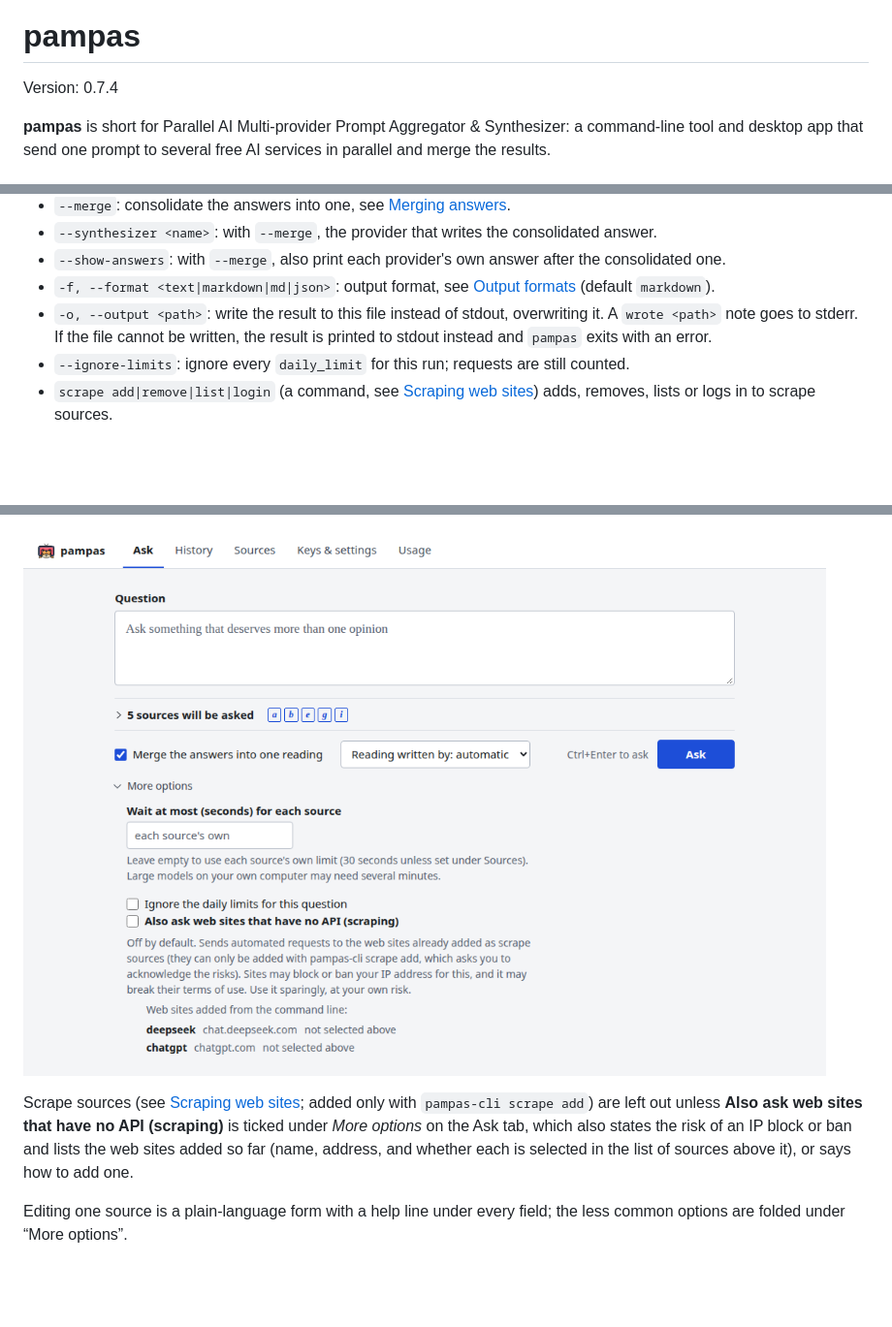
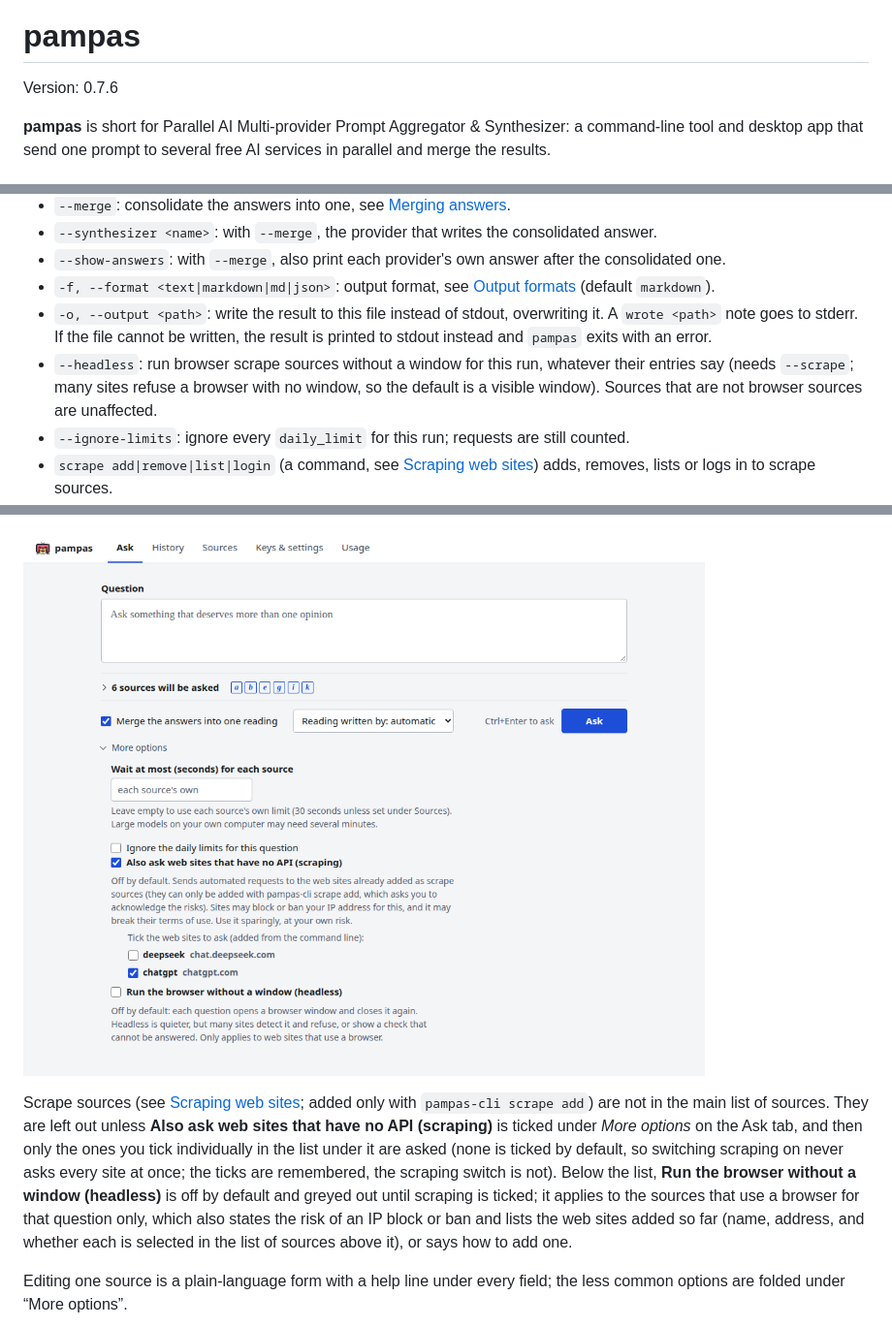
Before and after one commit to lateralblast/pampas, a Markdown page: README.md, 3 parts joined by grey strips. Shown: that part at 97% size. Rendered like a GitHub page; pictures changed too: docs/screenshots/ask-scraping.png; blank space fills up the shorter version.

```diff
--- a/README.md
+++ b/README.md
@@ -2,7 +2,7 @@
 
 # pampas
 
-Version: 0.7.4
+Version: 0.7.6
 
 **pampas** is short for Parallel AI Multi-provider Prompt Aggregator & Synthesizer: a command-line tool and desktop app that send one prompt to several free AI services in parallel and merge the results.
 
@@ -152,6 +152,7 @@ Store each key with `pampas-cli key set <NAME>` or export it as an environment v
 - `--show-answers`: with `--merge`, also print each provider's own answer after the consolidated one.
 - `-f, --format <text|markdown|md|json>`: output format, see [Output formats](#output-formats) (default `markdown`).
 - `-o, --output <path>`: write the result to this file instead of stdout, overwriting it. A `wrote <path>` note goes to stderr. If the file cannot be written, the result is printed to stdout instead and `pampas` exits with an error.
+- `--headless`: run browser scrape sources without a window for this run, whatever their entries say (needs `--scrape`; many sites refuse a browser with no window, so the default is a visible window). Sources that are not browser sources are unaffected.
 - `--ignore-limits`: ignore every `daily_limit` for this run; requests are still counted.
 - `scrape add|remove|list|login` (a command, see [Scraping web sites](#scraping-web-sites)) adds, removes, lists or logs in to scrape sources.
 - `--scrape`: also ask the `"kind": "scrape"` entries, web sites that have no API (see [Scraping web sites](#scraping-web-sites)). Off by default; prints a warning that your IP address can be blocked or banned. Without it those entries are skipped with a warning.
@@ -567,5 +568,5 @@ With no list of sources yet, the Ask tab shows three first-run steps instead:
 
-Scrape sources (see [Scraping web sites](#scraping-web-sites); added only with `pampas-cli scrape add`) are left out unless **Also ask web sites that have no API (scraping)** is ticked under *More options* on the Ask tab, which also states the risk of an IP block or ban and lists the web sites added so far (name, address, and whether each is selected in the list of sources above it), or says how to add one.
+Scrape sources (see [Scraping web sites](#scraping-web-sites); added only with `pampas-cli scrape add`) are not in the main list of sources. They are left out unless **Also ask web sites that have no API (scraping)** is ticked under *More options* on the Ask tab, and then only the ones you tick individually in the list under it are asked (none is ticked by default, so switching scraping on never asks every site at once; the ticks are remembered, the scraping switch is not). Below the list, **Run the browser without a window (headless)** is off by default and greyed out until scraping is ticked; it applies to the sources that use a browser for that question only, which also states the risk of an IP block or ban and lists the web sites added so far (name, address, and whether each is selected in the list of sources above it), or says how to add one.
 
 Editing one source is a plain-language form with a help line under every field; the less common options are folded under “More options”.
 
```
Also changed, not shown: other parts of README.md (+1 -1 lines), CHANGELOG.md (+12 -0 lines), 11 other files.
